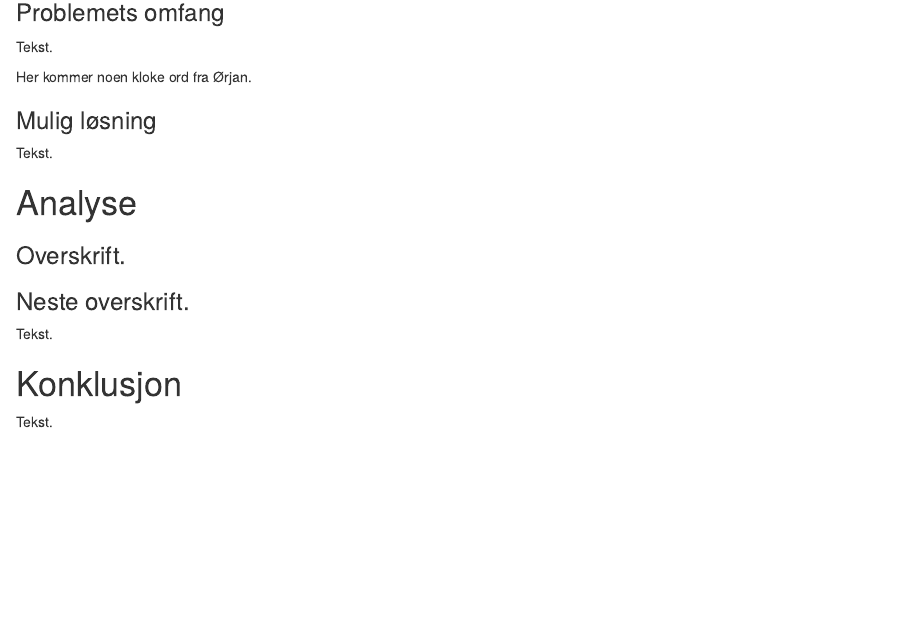
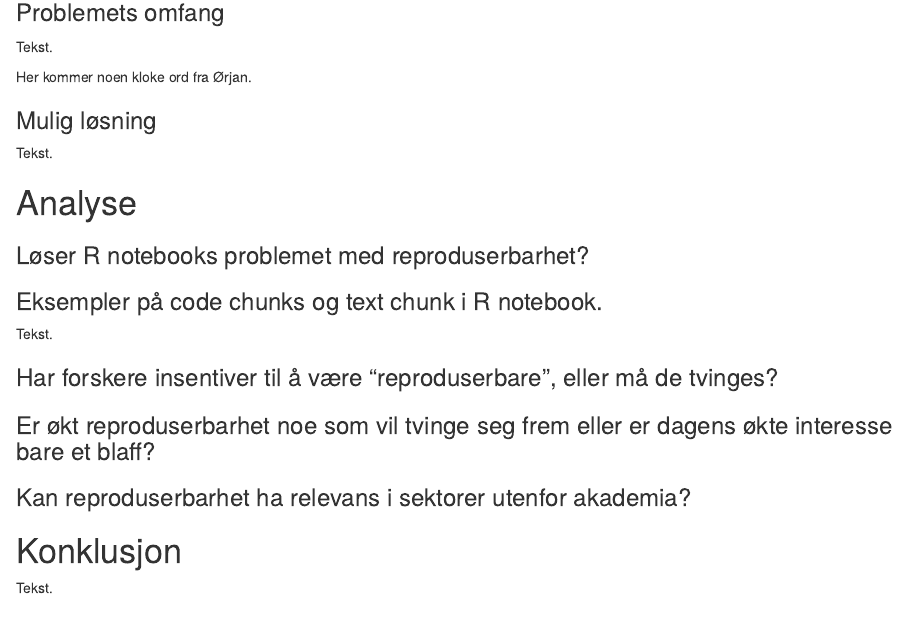
Before and after one commit to johnatler/studAstudB, an R Markdown document (FirstNotebook.Rmd): the page in a window 1100 px wide, from 770 px down. Rendered offline with R 4.5, knitr and Pandoc, with nearby package versions.

Commit message:
Lagd overskrifter til analyse

```diff
--- a/FirstNotebook.Rmd
+++ b/FirstNotebook.Rmd
@@ -48,11 +48,21 @@ Her kommer noen kloke ord fra Ørjan.
 Tekst.
 
 # Analyse
-### Overskrift.
+### Løser R notebooks problemet med reproduserbarhet?
 
 
-### Neste overskrift.
+### Eksempler på code chunks og text chunk i R notebook.
 Tekst.
+
+
+### Har forskere insentiver til å være "reproduserbare", eller må de tvinges?
+
+
+### Er økt reproduserbarhet noe som vil tvinge seg frem eller er dagens økte interesse bare et blaff?
+
+
+### Kan reproduserbarhet ha relevans i sektorer utenfor akademia?
+
 
 # Konklusjon
 Tekst.
```
